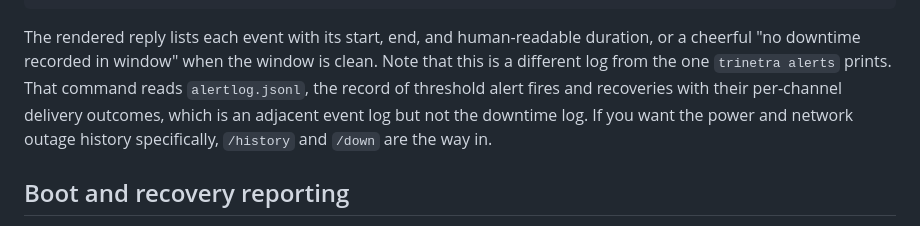
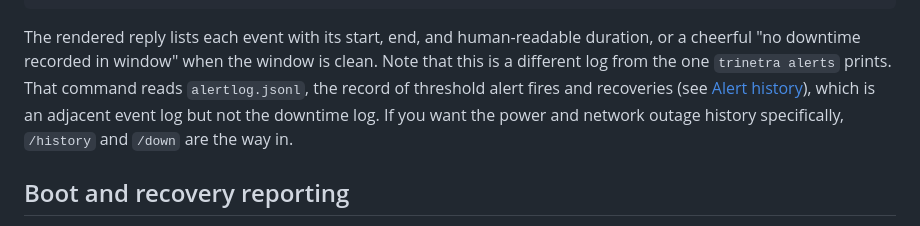
Before and after one commit to InfoDiveLabs/trinetra, a Markdown page: docs/handbook/07-downtime-and-liveness.md, the part around the change. Drawn GitHub-style.

Commit message:
docs: handbook covers fleet phases 2-3 and current CLI
Fix a second stale per-channel-delivery reference in the downtime chapter's alertlog cross-reference.

```diff
--- a/docs/handbook/07-downtime-and-liveness.md
+++ b/docs/handbook/07-downtime-and-liveness.md
@@ -254,7 +254,8 @@ The rendered reply lists each event with its start, end, and human-readable
 duration, or a cheerful "no downtime recorded in window" when the window is
 clean. Note that this is a different log from the one `trinetra alerts`
 prints. That command reads `alertlog.jsonl`, the record of threshold alert
-fires and recoveries with their per-channel delivery outcomes, which is an
+fires and recoveries (see [Alert
+history](06-alerting-and-channels.md#alert-history)), which is an
 adjacent event log but not the downtime log. If you want the power and network
 outage history specifically, `/history` and `/down` are the way in.
 
```
